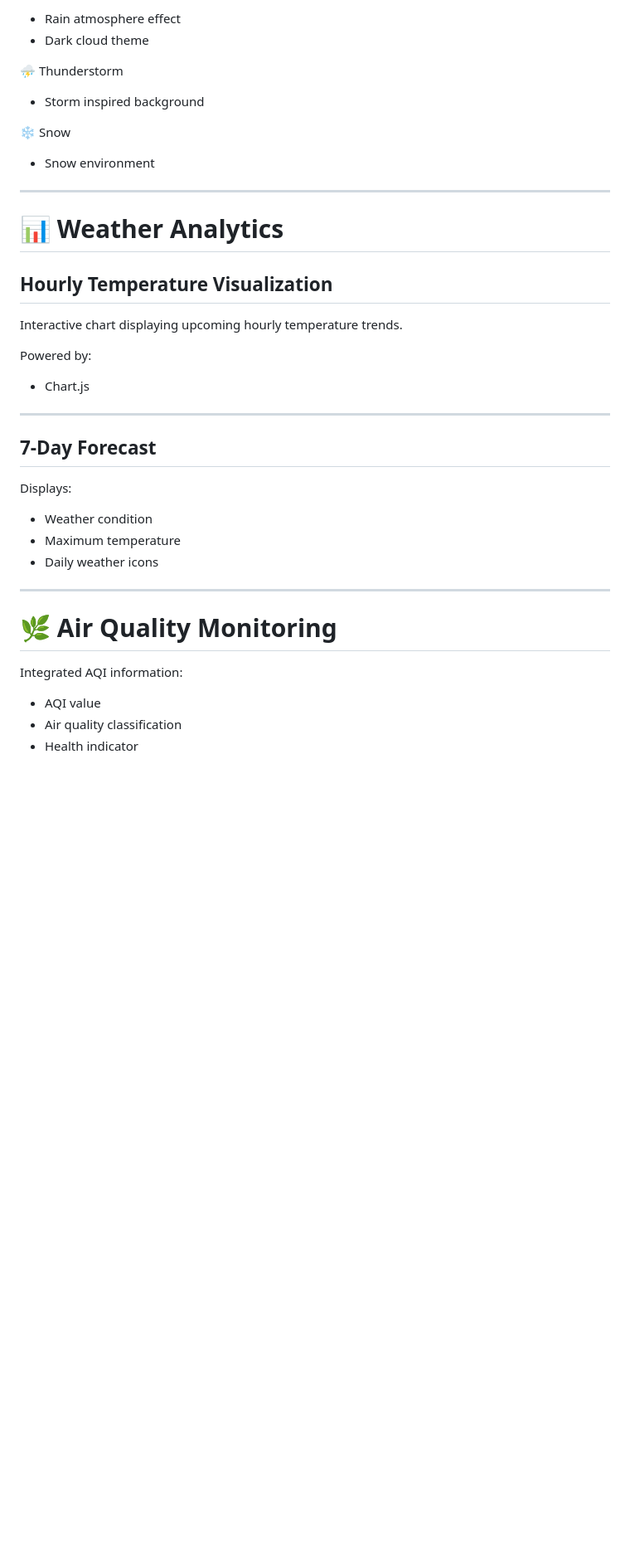
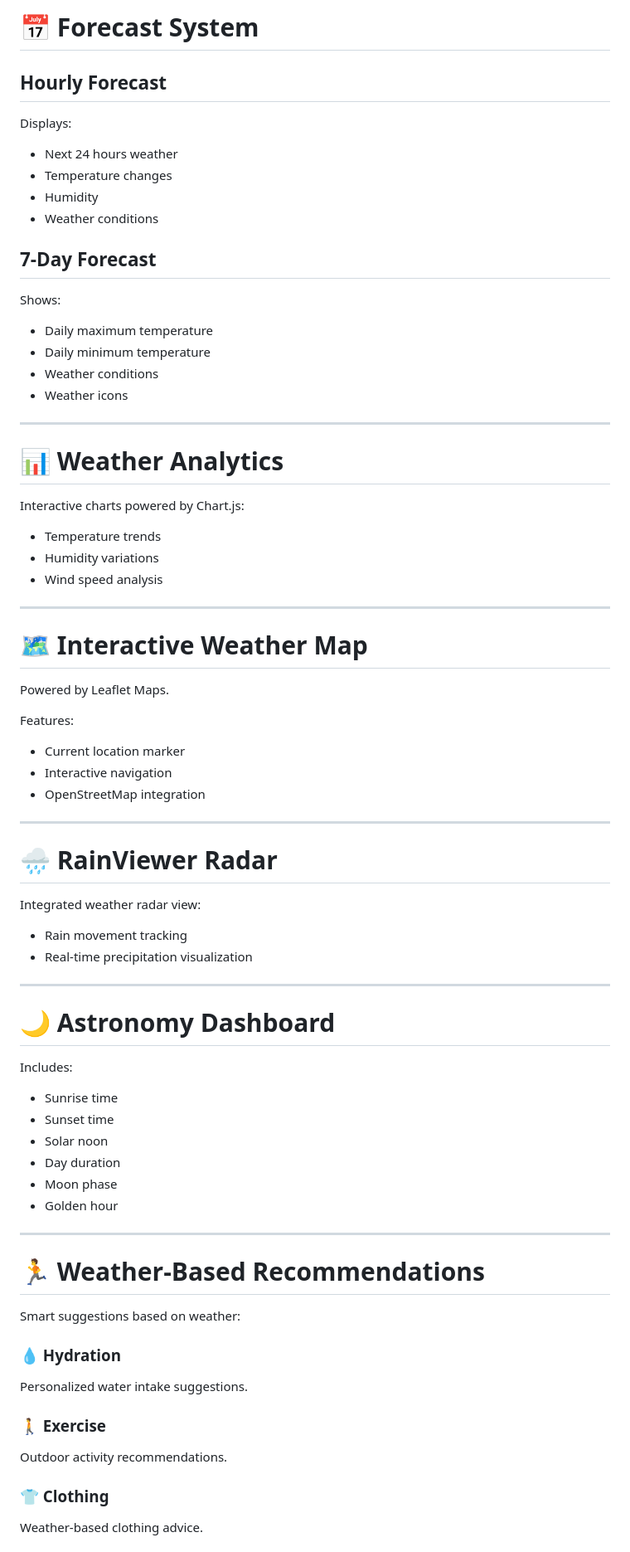
Before and after one commit to Aditi2205-git/WeatherSphere-Pro, a Markdown page: README.md, the part around one of its changes. Shown at 83% size. GitHub-like rendering; blank space fills up the shorter version.

```diff
--- a/README.md
+++ b/README.md
@@ -78,48 +79,86 @@ The application changes visually based on real-world conditions:
 
-- Rain atmosphere effect
-- Dark cloud theme
+# 📅 Forecast System
+
+## Hourly Forecast
+
+Displays:
+
+- Next 24 hours weather
+- Temperature changes
+- Humidity
+- Weather conditions
 
 
-⛈ Thunderstorm
+## 7-Day Forecast
 
-- Storm inspired background
+Shows:
 
-
-❄️ Snow
-
-- Snow environment
+- Daily maximum temperature
+- Daily minimum temperature
+- Weather conditions
+- Weather icons
 
 
 ---
 
 # 📊 Weather Analytics
 
-## Hourly Temperature Visualization
+Interactive charts powered by Chart.js:
 
-Interactive chart displaying upcoming hourly temperature trends.
-
-Powered by:
-
-- Chart.js
+- Temperature trends
+- Humidity variations
+- Wind speed analysis
 
 
 ---
 
-## 7-Day Forecast
+# 🗺️ Interactive Weather Map
 
-Displays:
+Powered by Leaflet Maps.
 
-- Weather condition
-- Maximum temperature
-- Daily weather icons
+Features:
+
+- Current location marker
+- Interactive navigation
+- OpenStreetMap integration
 
 
 ---
 
-# 🌿 Air Quality Monitoring
+# 🌧️ RainViewer Radar
 
-Integrated AQI information:
+Integrated weather radar view:
 
-- AQI value
-- Air quality classification
-- Health indicator
+- Rain movement tracking
+- Real-time precipitation visualization
+
+
+---
+
+# 🌙 Astronomy Dashboard
+
+Includes:
+
+- Sunrise time
+- Sunset time
+- Solar noon
+- Day duration
+- Moon phase
+- Golden hour
+
+
+---
+
+# 🏃 Weather-Based Recommendations
+
+Smart suggestions based on weather:
+
+### 💧 Hydration
+Personalized water intake suggestions.
+
+### 🚶 Exercise
+Outdoor activity recommendations.
+
+### 👕 Clothing
+Weather-based clothing advice.
+
```
Also changed, not shown: other parts of README.md (+103 -156 lines).
